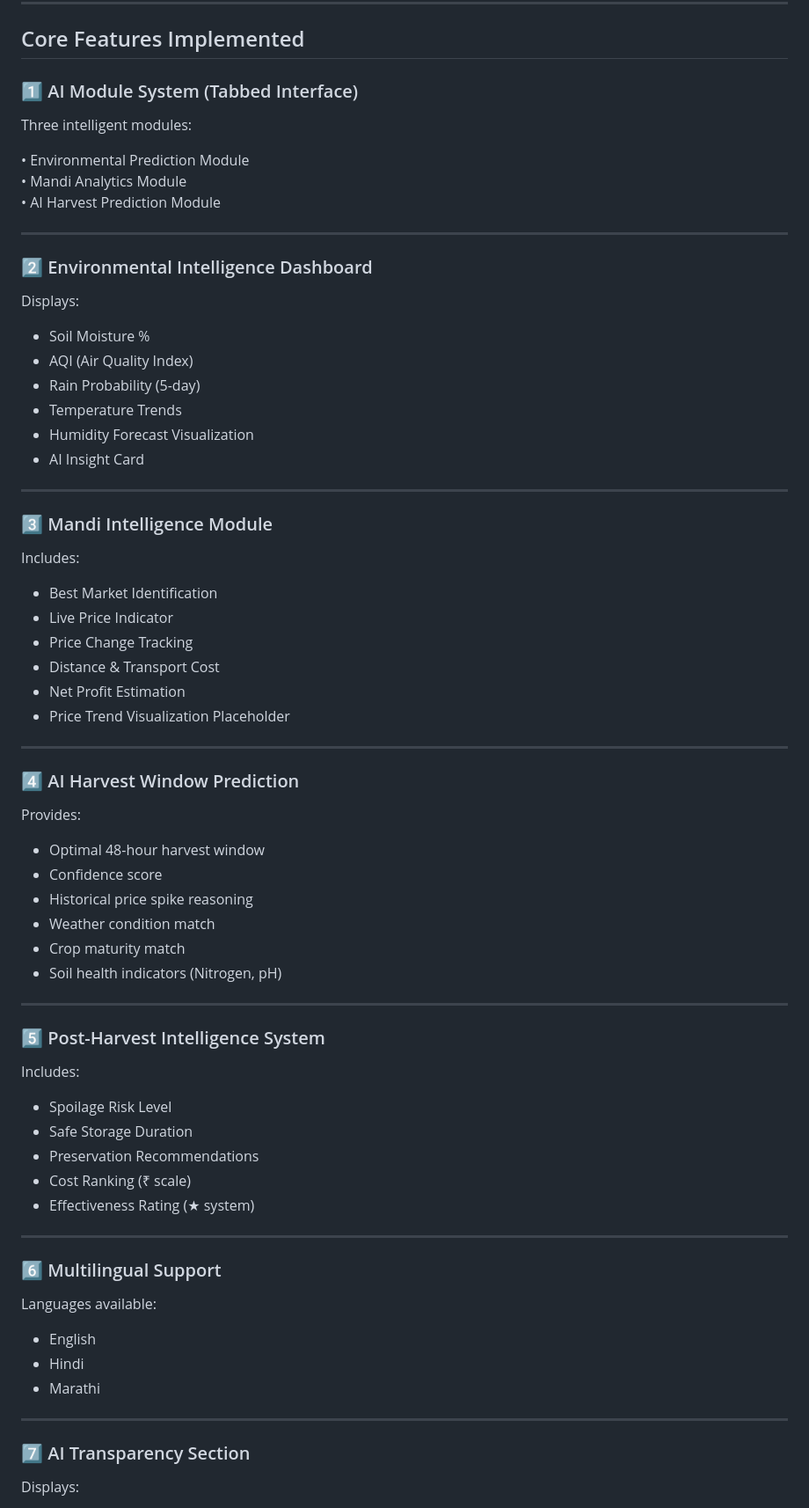
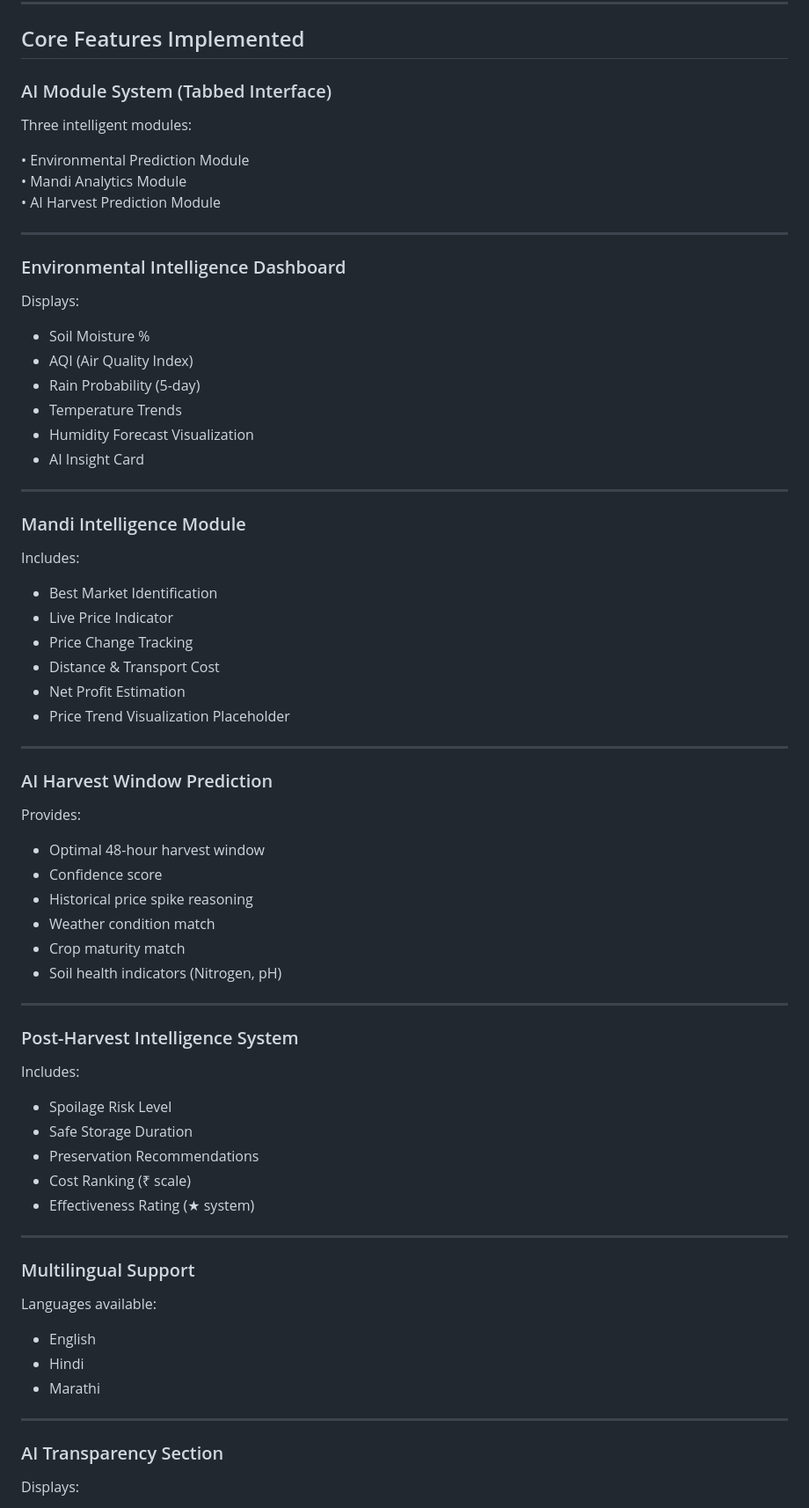
Before and after one commit to piyush2-dev/THEACES_SIT, a Markdown page: README.md, the part around one of its changes. Shown at 88% size. Drawn GitHub-style.

Commit message:
Coplit is messaging

```diff
--- a/README.md
+++ b/README.md
@@ -27,7 +27,7 @@ The system is designed specifically for:
 
 ##  Core Features Implemented
 
-### 1️⃣ AI Module System (Tabbed Interface)
+### AI Module System (Tabbed Interface)
 
 Three intelligent modules:
 
@@ -39,7 +39,7 @@ Three intelligent modules:
 
 ---
 
-### 2️⃣ Environmental Intelligence Dashboard
+###  Environmental Intelligence Dashboard
 
 Displays:
 
@@ -53,7 +53,7 @@ Displays:
 
 ---
 
-### 3️⃣ Mandi Intelligence Module
+### Mandi Intelligence Module
 
 Includes:
 
@@ -66,7 +66,7 @@ Includes:
 
 ---
 
-### 4️⃣ AI Harvest Window Prediction
+### AI Harvest Window Prediction
 
 Provides:
 
@@ -79,7 +79,7 @@ Provides:
 
 ---
 
-### 5️⃣ Post-Harvest Intelligence System
+### Post-Harvest Intelligence System
 
 Includes:
 
@@ -92,7 +92,7 @@ Includes:
 
 ---
 
-### 6️⃣ Multilingual Support
+### Multilingual Support
 
 Languages available:
 
@@ -103,7 +103,7 @@ Languages available:
 
 ---
 
-### 7️⃣ AI Transparency Section
+### AI Transparency Section
 
 Displays:
 
```
Also changed, not shown: other parts of README.md (+3 -3 lines).
